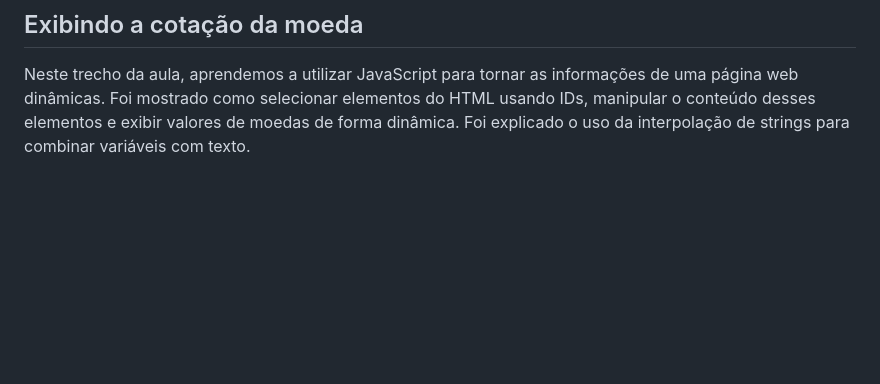
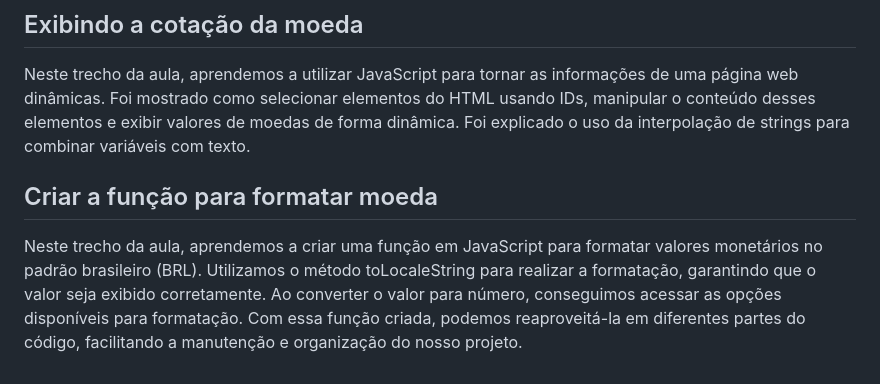
Before and after one commit to andreskull2/convert-v1, a Markdown page: notes.md, the part around the change. GitHub-like rendering; blank space fills up the shorter version.

Commit message:
Add notes - Create the function to format currency

```diff
--- a/notes.md
+++ b/notes.md
@@ -27,3 +27,6 @@ Neste trecho da aula, foi abordado como exibir dinamicamente o footer do projeto
 
 ## Exibindo a cotação da moeda
 Neste trecho da aula, aprendemos a utilizar JavaScript para tornar as informações de uma página web dinâmicas. Foi mostrado como selecionar elementos do HTML usando IDs, manipular o conteúdo desses elementos e exibir valores de moedas de forma dinâmica. Foi explicado o uso da interpolação de strings para combinar variáveis com texto.
+
+## Criar a função para formatar moeda
+Neste trecho da aula, aprendemos a criar uma função em JavaScript para formatar valores monetários no padrão brasileiro (BRL). Utilizamos o método toLocaleString para realizar a formatação, garantindo que o valor seja exibido corretamente. Ao converter o valor para número, conseguimos acessar as opções disponíveis para formatação. Com essa função criada, podemos reaproveitá-la em diferentes partes do código, facilitando a manutenção e organização do nosso projeto.
```
